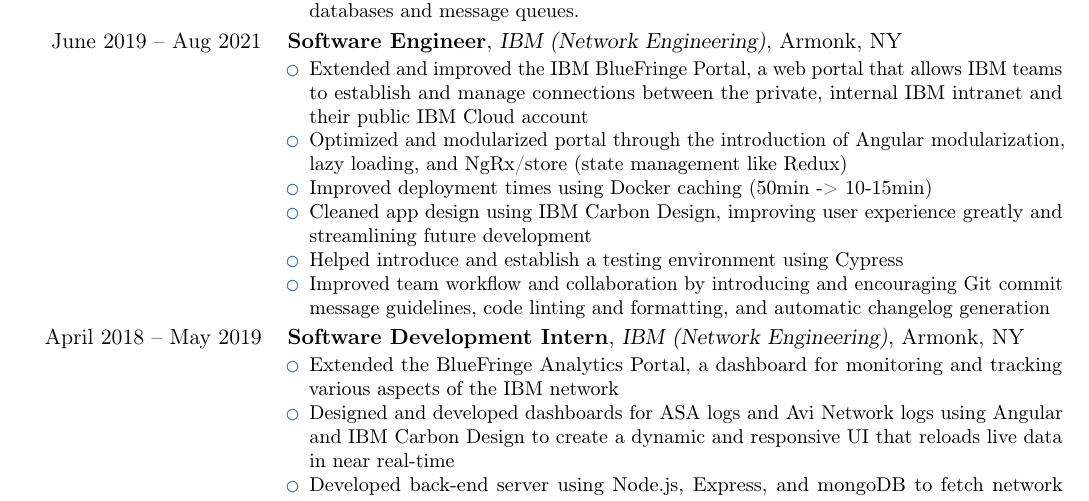
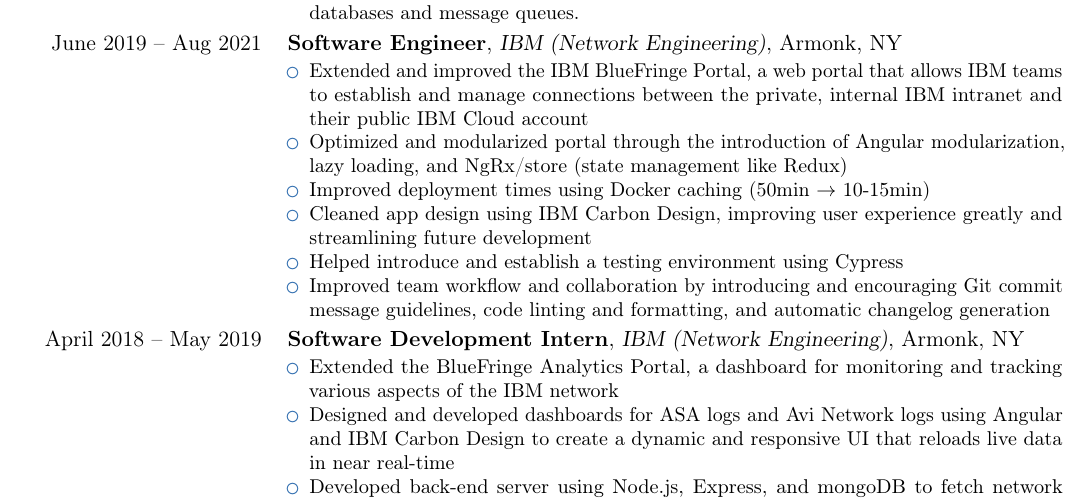
Before and after one commit to mhamza15/resume, a LaTeX CV (resume.tex): part of the page, cut so that both start at the same text. Compiled offline with pdfLaTeX.

Commit message:
fix arrow

```diff
--- a/resume.tex
+++ b/resume.tex
@@ -39,7 +39,7 @@
     \begin{itemize}
         \item Extended and improved the IBM BlueFringe Portal, a web portal that allows IBM teams to establish and manage connections between the private, internal IBM intranet and their public IBM Cloud account
         \item Optimized and modularized portal through the introduction of Angular modularization, lazy loading, and NgRx/store (state management like Redux)
-        \item Improved deployment times using Docker caching (50min -> 10-15min)
+        \item Improved deployment times using Docker caching (50min $\rightarrow$ 10-15min)
         \item Cleaned app design using IBM Carbon Design, improving user experience greatly and streamlining future development
         \item Helped introduce and establish a testing environment using Cypress
         \item Improved team workflow and collaboration by introducing and encouraging Git commit message guidelines, code linting and formatting, and automatic changelog generation
```
Also changed, not shown: resume.pdf.
